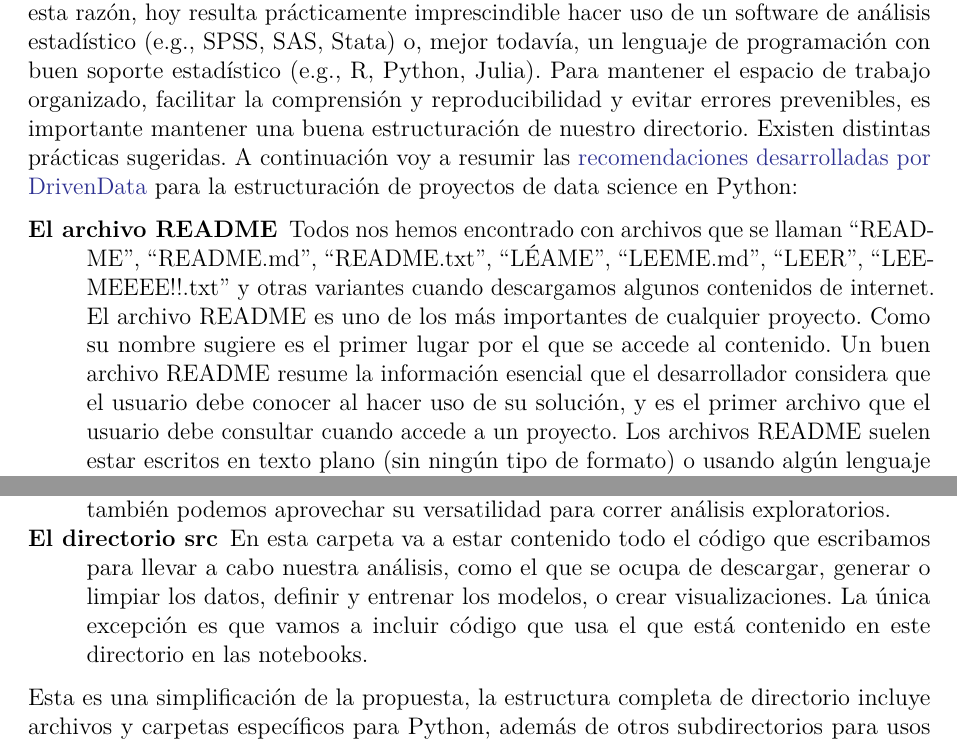
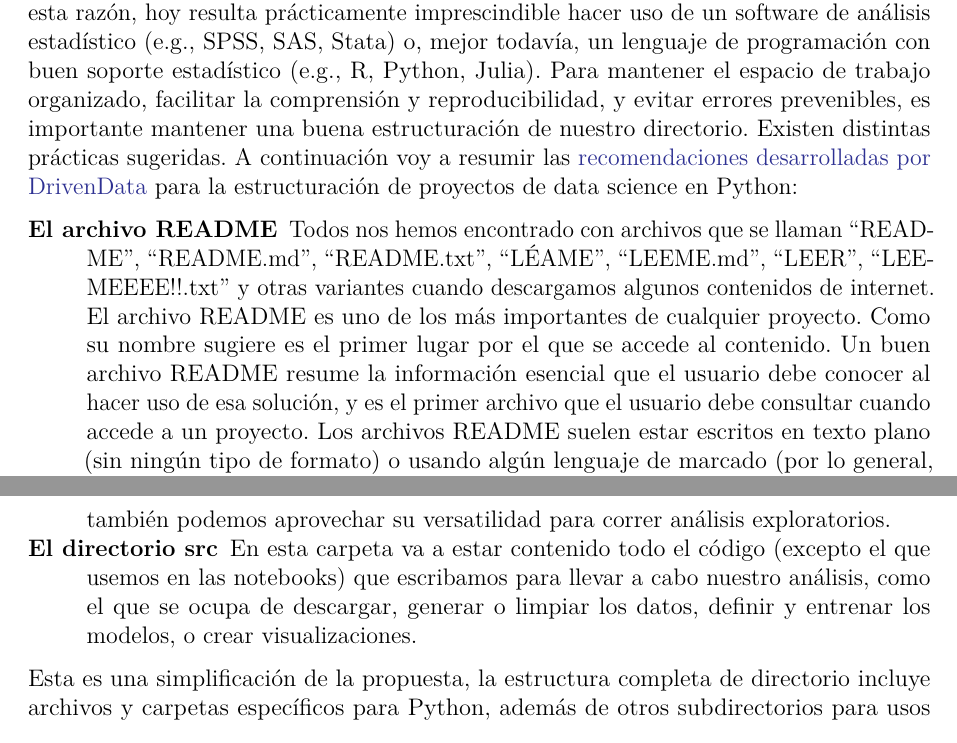
Before and after one commit to santiagogualchi/diseno-y-logica, an R Markdown document (dis_y_log.Rmd): two parts of pages 2 and 3 of 17, joined at a grey line, cut so that both start at the same text. The pictures show the output file dis_y_log.pdf that the author committed with the source.

Commit message:
minor fix

```diff
--- a/dis_y_log.Rmd
+++ b/dis_y_log.Rmd
@@ -74,7 +74,7 @@ matemáticas. Por esta razón, hoy resulta prácticamente imprescindible hacer u
 de un software de análisis estadístico (e.g., SPSS, SAS, Stata) o, mejor
 todavía, un lenguaje de programación con buen soporte estadístico (e.g., R,
 Python, Julia). Para mantener el espacio de trabajo organizado, facilitar la
-comprensión y reproducibilidad y evitar errores prevenibles, es importante
+comprensión y reproducibilidad, y evitar errores prevenibles, es importante
 mantener una buena estructuración de nuestro directorio. Existen distintas
 prácticas sugeridas. A continuación voy a resumir las
 [recomendaciones desarrolladas por DrivenData](https://drivendata.github.io/cookiecutter-data-science/)
@@ -86,8 +86,8 @@ El archivo README
   variantes cuando descargamos algunos contenidos de internet. El archivo
   README es uno de los más importantes de cualquier proyecto. Como su nombre
   sugiere es el primer lugar por el que se accede al contenido. Un buen
-  archivo README resume la información esencial que el desarrollador
-  considera que el usuario debe conocer al hacer uso de su solución, y es el
-  primer archivo que el usuario debe consultar cuando accede a un proyecto. Los
-  archivos README suelen estar escritos en texto plano (sin ningún tipo de
-  formato) o usando algún lenguaje de marcado (por lo general, MarkDown). Es
+  archivo README resume la información esencial que el usuario debe conocer al
+  hacer uso de esa solución, y es el primer archivo que el usuario debe
+  consultar cuando accede a un proyecto. Los archivos README suelen estar
+  escritos en texto plano (sin ningún tipo de formato) o usando algún lenguaje
+  de marcado (por lo general, MarkDown). Es fundamental que todo proyecto que
@@ -128,11 +127,10 @@ El directorio notebooks
   aprovechar su versatilidad para correr análisis exploratorios.
 
 El directorio src
-  ~ En esta carpeta va a estar contenido todo el código que escribamos para
-  llevar a cabo nuestra análisis, como el que se ocupa de descargar, generar o
-  limpiar los datos, definir y entrenar los modelos, o crear visualizaciones. La
-  única excepción es que vamos a incluir código que usa el que está contenido en
-  este directorio en las notebooks.
+  ~ En esta carpeta va a estar contenido todo el código (excepto el que usemos
+  en las notebooks) que escribamos para   llevar a cabo nuestro análisis, como
+  el que se ocupa de descargar, generar o limpiar los datos, definir y entrenar
+  los modelos, o crear visualizaciones.
 
 Esta es una simplificación de la propuesta, la estructura completa de directorio
 incluye archivos y carpetas específicos para Python, además de otros
```
Also changed, not shown: dis_y_log.pdf, dis_y_log.Rmd (19 more changed lines).
